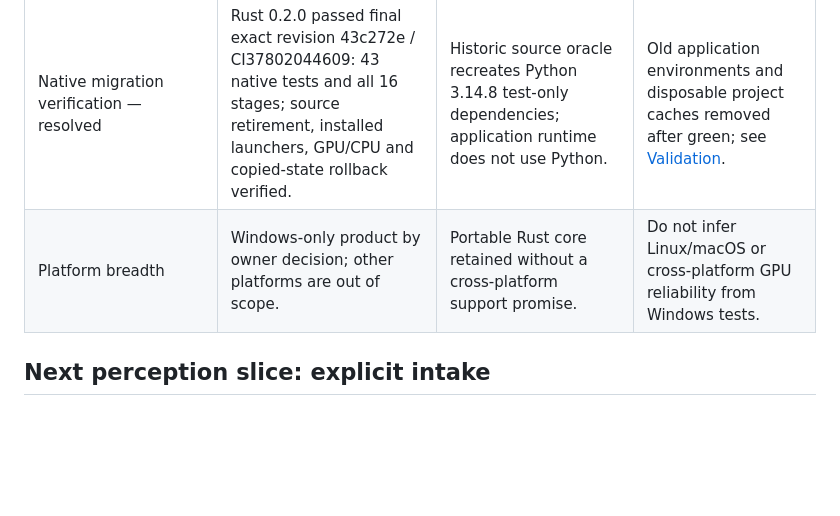
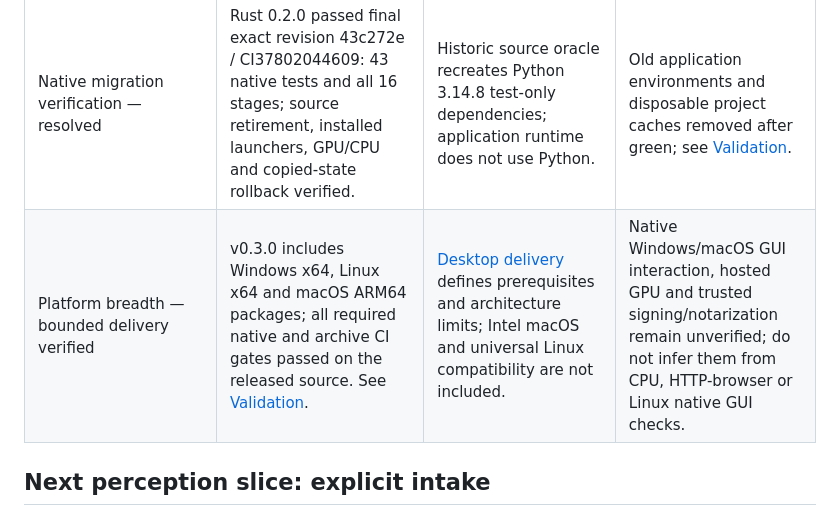
Before and after one commit to KiaroSama/Numera-CHA-Solver, a Markdown page: reports/BLOCKERS.md, the part around the change. GitHub-like rendering; blank space fills up the shorter version.

Commit message:
docs: clarify supported platforms [skip ci]
Co-Authored-By: Claude Opus 5.5 (1M context) <noreply@anthropic.com>

```diff
--- a/reports/BLOCKERS.md
+++ b/reports/BLOCKERS.md
@@ -9,7 +9,7 @@
 | Multilingual model | PaddleOCR issue18364 reports possible non-ASCII corruption; not reproduced. | No blind re-encoding workaround. | Evaluate paired dictionary/output and real non-ASCII labels before promotion. |
 | Official network/live integration | Contract fixtures do not prove provider network acceptance; live scope deferred. | Google/Turnstile official docs/test keys researched. | Run bounded owner-controlled official positive/negative integration separately when selected. |
 | Native migration verification — resolved | Rust 0.2.0 passed final exact revision 43c272e / CI37802044609: 43 native tests and all 16 stages; source retirement, installed launchers, GPU/CPU and copied-state rollback verified. | Historic source oracle recreates Python 3.14.8 test-only dependencies; application runtime does not use Python. | Old application environments and disposable project caches removed after green; see [Validation](VALIDATION.md). |
-| Platform breadth | Windows-only product by owner decision; other platforms are out of scope. | Portable Rust core retained without a cross-platform support promise. | Do not infer Linux/macOS or cross-platform GPU reliability from Windows tests. |
+| Platform breadth — bounded delivery verified | v0.3.0 includes Windows x64, Linux x64 and macOS ARM64 packages; all required native and archive CI gates passed on the released source. See [Validation](VALIDATION.md). | [Desktop delivery](../docs/DESKTOP.md) defines prerequisites and architecture limits; Intel macOS and universal Linux compatibility are not included. | Native Windows/macOS GUI interaction, hosted GPU and trusted signing/notarization remain unverified; do not infer them from CPU, HTTP-browser or Linux native GUI checks. |
 
 ## Next perception slice: explicit intake
 
```
